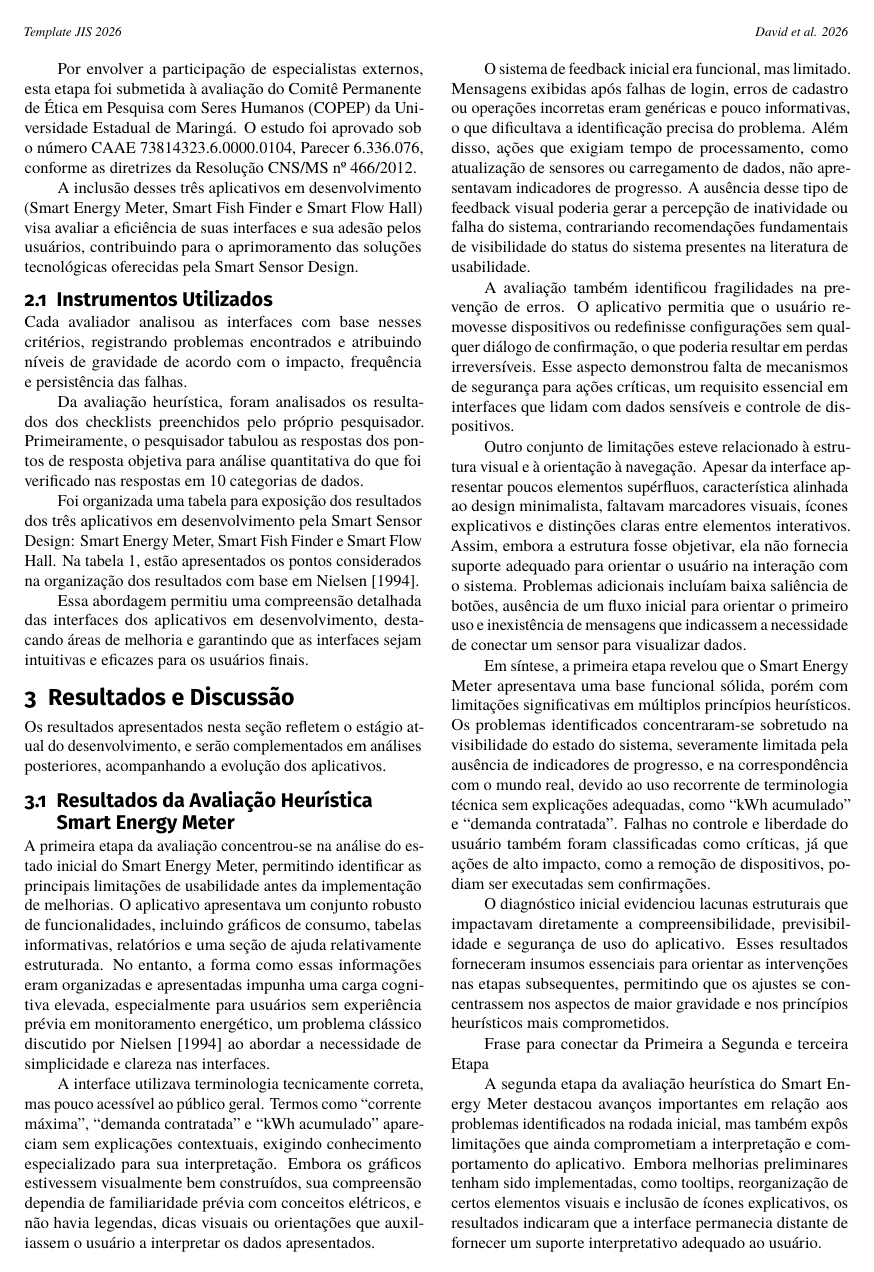
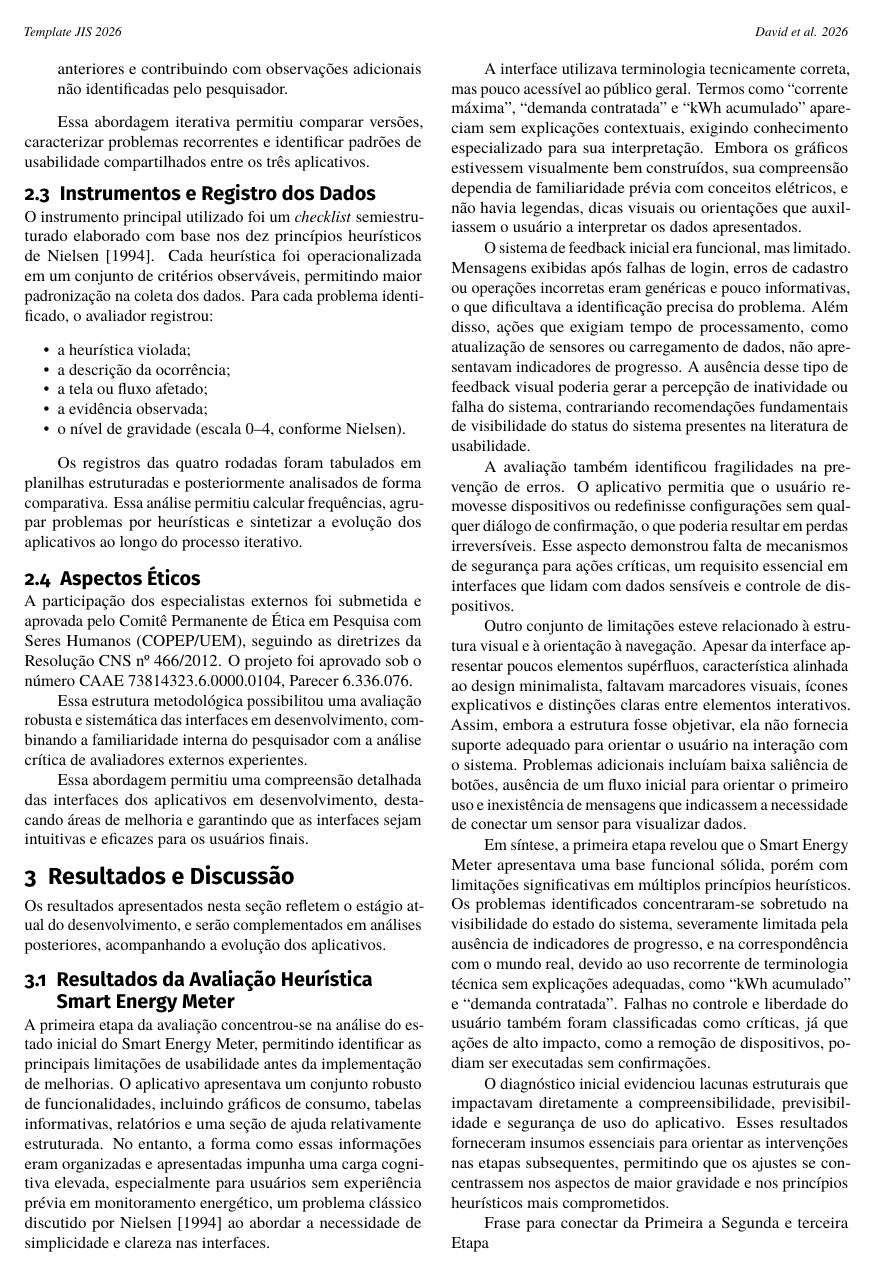
Before and after one commit to MatheusRodrigues-Dev/Artigo-David, a LaTeX document (main.tex): page 3 of 12. Compiled offline with pdfLaTeX.

Commit message:
Atualização metodologia

```diff
--- a/main.tex
+++ b/main.tex
@@ -118,2 +142,15 @@ Para a avaliação heurística dessa pesquisa, serão utilizados os seguintes ap
+    \item \textbf{Rodada 4 — Avaliação Independente por Especialistas:} realizada por dois especialistas externos com experiência em usabilidade e sistemas IoT. Os avaliadores aplicaram o mesmo checklist semiestruturado de forma independente, fornecendo validação técnica das etapas anteriores e contribuindo com observações adicionais não identificadas pelo pesquisador.
+\end{enumerate}
+
+Essa abordagem iterativa permitiu comparar versões, caracterizar problemas recorrentes e identificar padrões de usabilidade compartilhados entre os três aplicativos.
+
+\subsection{Instrumentos e Registro dos Dados}
+
+O instrumento principal utilizado foi um \textit{checklist} semiestruturado elaborado com base nos dez princípios heurísticos de \cite{Nielsen1994}. Cada heurística foi operacionalizada em um conjunto de critérios observáveis, permitindo maior padronização na coleta dos dados. Para cada problema identificado, o avaliador registrou:
 
 \begin{itemize}
+    \item a heurística violada;
+    \item a descrição da ocorrência;
+    \item a tela ou fluxo afetado;
+    \item a evidência observada;
+    \item o nível de gravidade (escala 0–4, conforme Nielsen).
@@ -123,6 +157,7 @@ Para a avaliação heurística dessa pesquisa, serão utilizados os seguintes ap
 \end{itemize}
 
-Para isso, foi realizada a avaliação heurística, método amplamente utilizado na análise de usabilidade por meio dos dez princípios de Jakob Nielsen. A avaliação utilizou um checklist semiestruturado, elaborado com base nos dez princípios heurísticos de \cite{Nielsen1994}.
+Os registros das quatro rodadas foram tabulados em planilhas estruturadas e posteriormente analisados de forma comparativa. Essa análise permitiu calcular frequências, agrupar problemas por heurísticas e sintetizar a evolução dos aplicativos ao longo do processo iterativo.
 
-O processo de avaliação foi conduzido em quatro rodadas complementares, cada uma com objetivos e níveis de maturidade distintos, conforme ilustrado na Figura \ref{MetodoloEtapas}.
+\subsection{Aspectos Éticos}
 
+A participação dos especialistas externos foi submetida e aprovada pelo Comitê Permanente de Ética em Pesquisa com Seres Humanos (COPEP/UEM), seguindo as diretrizes da Resolução CNS nº 466/2012. O projeto foi aprovado sob o número CAAE 73814323.6.0000.0104, Parecer 6.336.076.
@@ -145,15 +165,4 @@ Os registros foram posteriormente analisados de forma sistemática, possibilitan
-Por envolver a participação de especialistas externos, esta etapa foi submetida à avaliação do Comitê Permanente de Ética em Pesquisa com Seres Humanos (COPEP) da Universidade Estadual de Maringá. O estudo foi aprovado sob o número CAAE 73814323.6.0000.0104, Parecer 6.336.076, conforme as diretrizes da Resolução CNS/MS nº 466/2012.
-
-A inclusão desses três aplicativos em desenvolvimento (Smart Energy Meter, Smart Fish Finder e Smart Flow Hall) visa avaliar a eficiência de suas interfaces e sua adesão pelos usuários, contribuindo para o aprimoramento das soluções tecnológicas oferecidas pela Smart Sensor Design.
-
-\subsection{Instrumentos Utilizados}
-
-Cada avaliador analisou as interfaces com base nesses critérios, registrando problemas encontrados e atribuindo níveis de gravidade de acordo com o impacto, frequência e persistência das falhas.
-
-Da avaliação heurística, foram analisados os resultados dos checklists preenchidos pelo próprio pesquisador. Primeiramente, o pesquisador tabulou as respostas dos pontos de resposta objetiva para análise quantitativa do que foi verificado nas respostas em 10 categorias de dados.
-
-Foi organizada uma tabela para exposição dos resultados dos três aplicativos em desenvolvimento pela Smart Sensor Design: Smart Energy Meter, Smart Fish Finder e Smart Flow Hall. Na tabela \ref{tabela-comparacao}, estão apresentados os pontos considerados na organização dos resultados com base em \cite{Nielsen1994}.
-
+Essa estrutura metodológica possibilitou uma avaliação robusta e sistemática das interfaces em desenvolvimento, combinando a familiaridade interna do pesquisador com a análise crítica de avaliadores externos experientes.
 
 \begin{table*}[!ht]
     \caption{Categorias e critérios avaliados nos aplicativos analisados.}
```
Also changed, not shown: main.pdf, main.tex (48 more changed lines), 6 other files.
